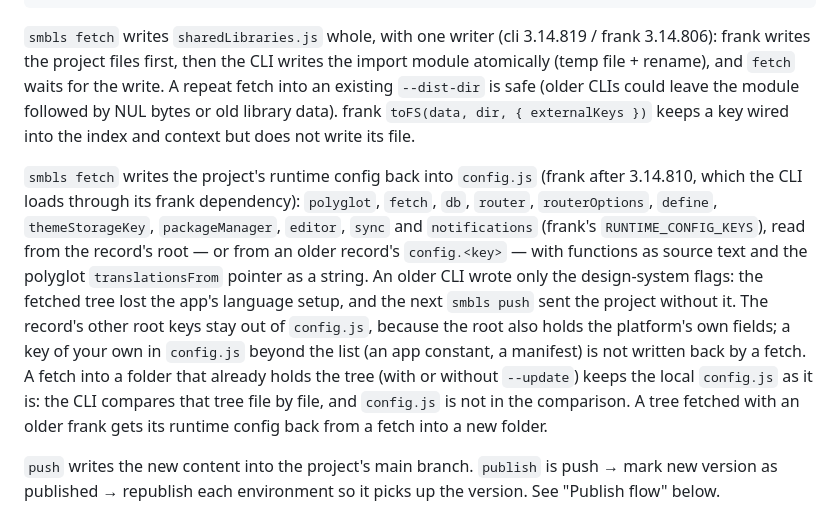
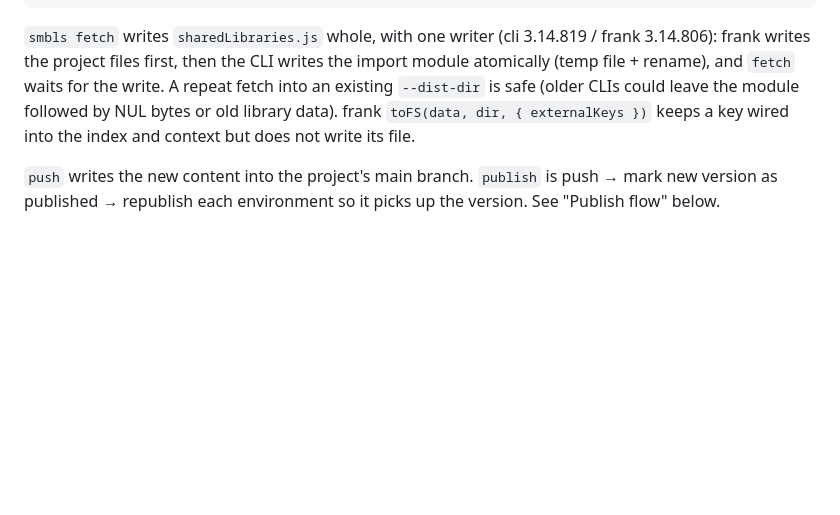
Before and after one commit to symbo-ls/symbols-mcp, a Markdown page: symbols_mcp/skills/CLI.md, the part around the change. GitHub-like rendering; blank space fills up the shorter version.

Commit message:
Revert "docs(cli): smbls fetch writes the runtime config back into config.js"
This reverts commit cb0f33a3da2d9ea8a400f0b6f3d008950e74e7e0.

````diff
--- a/symbols_mcp/skills/CLI.md
+++ b/symbols_mcp/skills/CLI.md
@@ -159,8 +159,6 @@ smbls publish                   Push + version + republish enabled environments
 ```
 
 `smbls fetch` writes `sharedLibraries.js` whole, with one writer (cli 3.14.819 / frank 3.14.806): frank writes the project files first, then the CLI writes the import module atomically (temp file + rename), and `fetch` waits for the write. A repeat fetch into an existing `--dist-dir` is safe (older CLIs could leave the module followed by NUL bytes or old library data). frank `toFS(data, dir, { externalKeys })` keeps a key wired into the index and context but does not write its file.
-
-`smbls fetch` writes the project's runtime config back into `config.js` (frank after 3.14.810, which the CLI loads through its frank dependency): `polyglot`, `fetch`, `db`, `router`, `routerOptions`, `define`, `themeStorageKey`, `packageManager`, `editor`, `sync` and `notifications` (frank's `RUNTIME_CONFIG_KEYS`), read from the record's root — or from an older record's `config.<key>` — with functions as source text and the polyglot `translationsFrom` pointer as a string. An older CLI wrote only the design-system flags: the fetched tree lost the app's language setup, and the next `smbls push` sent the project without it. The record's other root keys stay out of `config.js`, because the root also holds the platform's own fields; a key of your own in `config.js` beyond the list (an app constant, a manifest) is not written back by a fetch. A fetch into a folder that already holds the tree (with or without `--update`) keeps the local `config.js` as it is: the CLI compares that tree file by file, and `config.js` is not in the comparison. A tree fetched with an older frank gets its runtime config back from a fetch into a new folder.
 
 `push` writes the new content into the project's main branch. `publish` is push → mark new version as published → republish each environment so it picks up the version. See "Publish flow" below.
 
````
